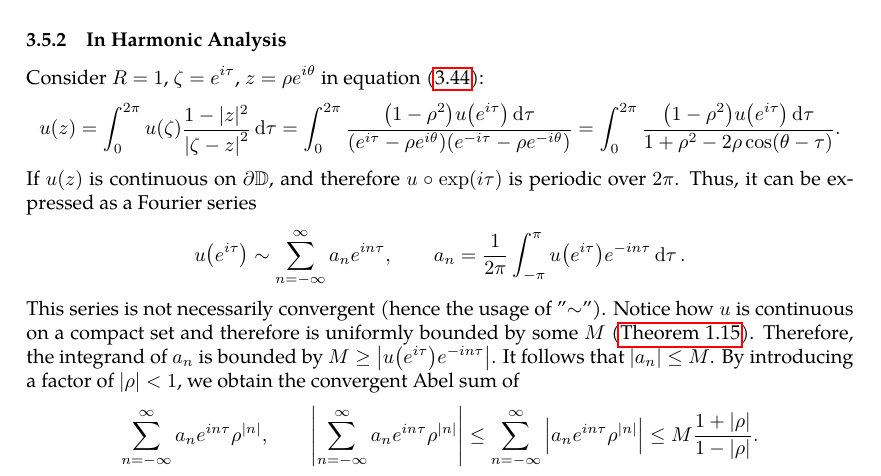
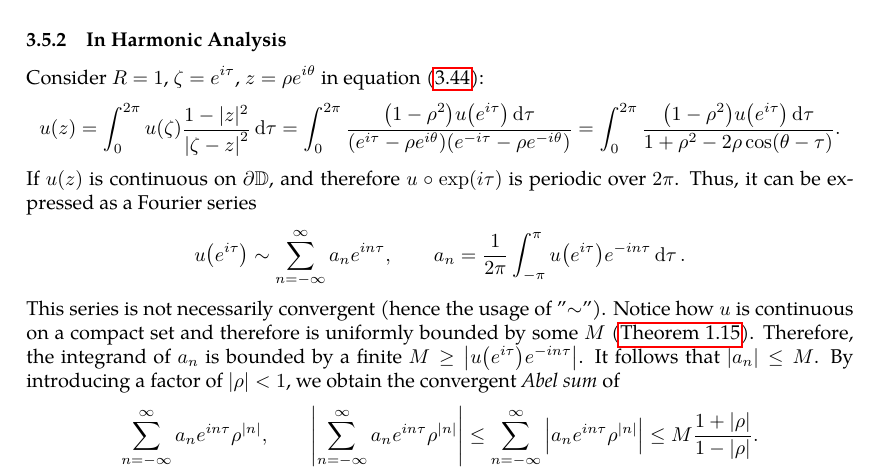
Before and after one commit to slipperking/complex-analysis-latex, a LaTeX document (main.tex): part of page 70 of 89, cut so that both start at the same text. Compiled offline with pdfLaTeX.

Commit message:
overleaf_to_git (Thu Jul  3 09:10:32 2025 -0700): update main.tex from r16941 to r16943

```diff
--- a/main.tex
+++ b/main.tex
@@ -1808,7 +1808,7 @@ A fundamental problem in the theory of partial differential equations is to find
 Consider \(R=1\), \(\zeta=e^{i\tau}\), \(z=\rho e^{i\theta}\) in equation~\eqref{eq:poissonintegralformula2}:
 \[u(z)=\int_0^{2\pi}u(\zeta)\frac{1-|z|^2}{\abs{\zeta-z}^2}\dd{\tau}=\int_0^{2\pi}\frac{\qty(1-\rho^2)u\qty(e^{i\tau})\dd{\tau}}{\qty(e^{i\tau}-\rho e^{i\theta})\qty(e^{-i\tau}-\rho e^{-i\theta})}=\int_0^{2\pi}\frac{\qty(1-\rho^2)u\qty(e^{i\tau})\dd{\tau}}{1+\rho^2-2\rho\cos(\theta-\tau)}.\]
 If \(u\qty(z)\) is continuous on \(\partial\mathbb{D}\), and therefore \(u\circ\exp(i\tau)\) is periodic over \(2\pi\). Thus, it can be expressed as a Fourier series \[u\qty(e^{i\tau})\sim\sum_{n=-\infty}^\infty a_ne^{in\tau},\qquad a_n=\frac{1}{2\pi}\int_{-\pi}^\pi u\qty(e^{i\tau})e^{-in\tau}\dd{\tau}.\]
-This series is not necessarily convergent (hence the usage of "\(\sim\)"). Notice how \(u\) is continuous on a compact set and therefore is uniformly bounded by some \(M\) (\autoref{thm:continuousfunctionboundedoncompact}). Therefore, the integrand of \(a_n\) is bounded by \(M\geq\abs{u\qty(e^{i\tau})e^{-in\tau}}\). It follows that \(\qty|a_n|\leq M\). By introducing a factor of \(\abs{\rho}<1\), we obtain the convergent Abel sum of \[\sum_{n=-\infty}^\infty a_ne^{in\tau}\rho^{|n|},\qquad\abs{\sum_{n=-\infty}^\infty a_ne^{in\tau}\rho^{|n|}}\leq\sum_{n=-\infty}^\infty\abs{a_ne^{in\tau}\rho^{|n|}}\leq M\frac{1+|\rho|}{1-\abs{\rho}}.\]
+This series is not necessarily convergent (hence the usage of "\(\sim\)"). Notice how \(u\) is continuous on a compact set and therefore is uniformly bounded by some \(M\) (\autoref{thm:continuousfunctionboundedoncompact}). Therefore, the integrand of \(a_n\) is bounded by a finite \(M\geq\abs{u\qty(e^{i\tau})e^{-in\tau}}\). It follows that \(\qty|a_n|\leq M\). By introducing a factor of \(\abs{\rho}<1\), we obtain the convergent \textit{Abel sum} of \[\sum_{n=-\infty}^\infty a_ne^{in\tau}\rho^{|n|},\qquad\abs{\sum_{n=-\infty}^\infty a_ne^{in\tau}\rho^{|n|}}\leq\sum_{n=-\infty}^\infty\abs{a_ne^{in\tau}\rho^{|n|}}\leq M\frac{1+|\rho|}{1-\abs{\rho}}.\]
 TO BE CONTINUED
 
 Finally, we will demonstrate that real-valued continuous functions satisfying the mean-value property are logically equivalent to being a solution to the Laplace equation. In \autoref{lemma:holomorphicmeanvalueproperty}, we showed that real solutions to the Laplace equation satisfy the mean-value property. Now we will prove the converse.
```
